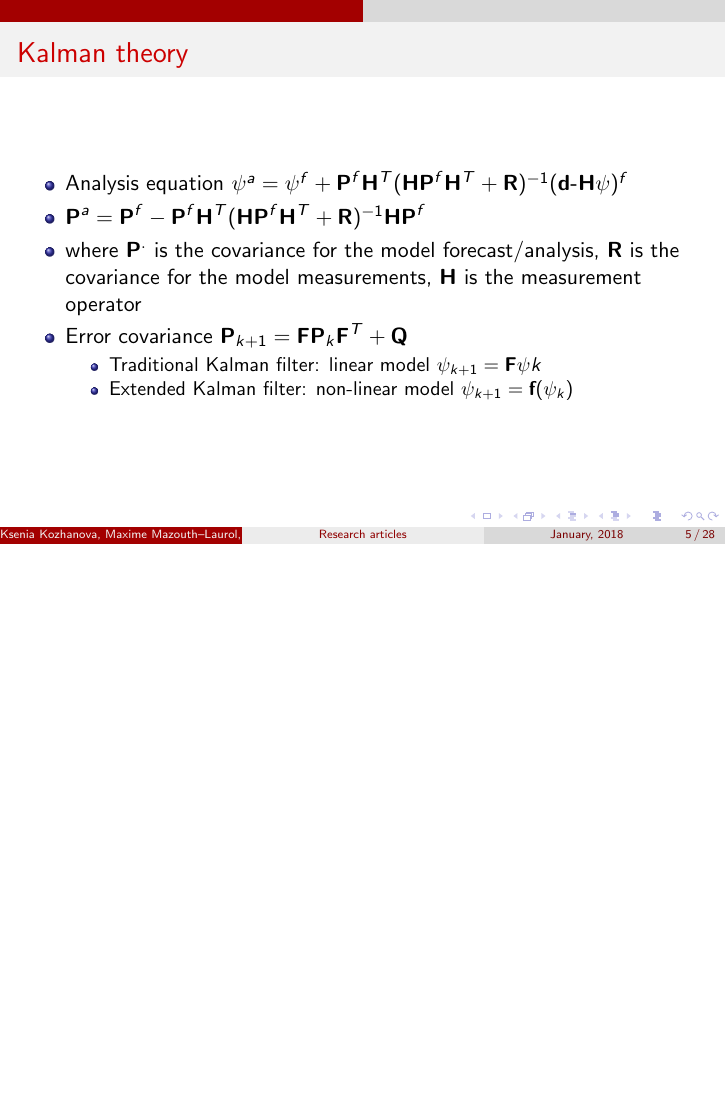
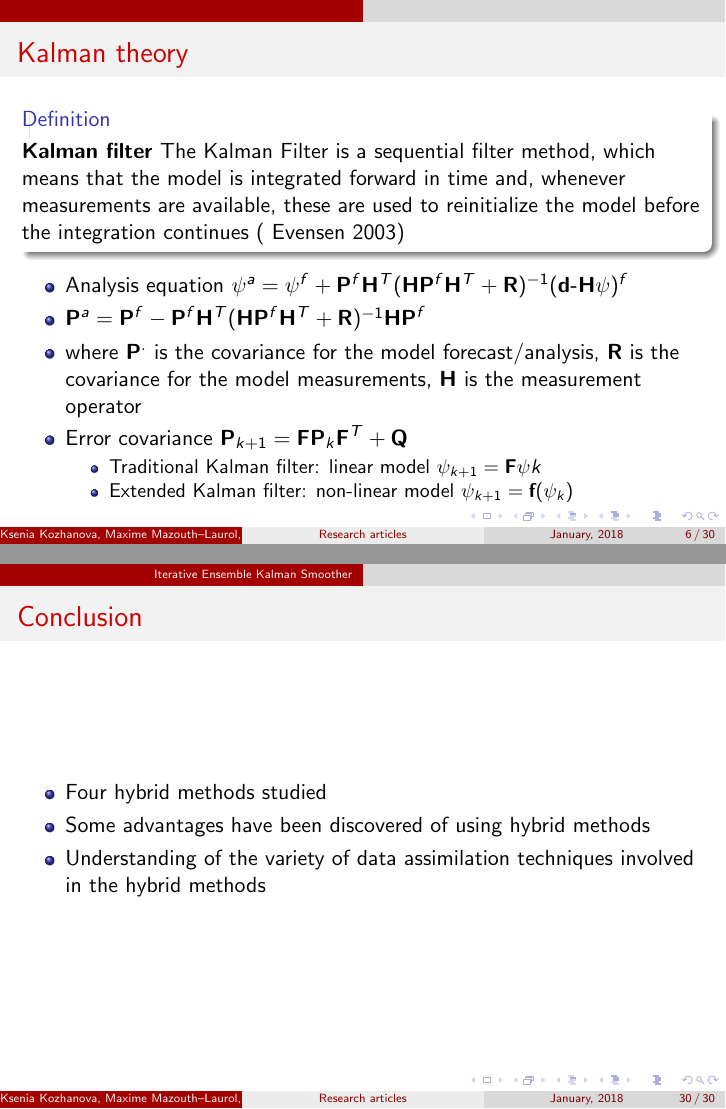
Before and after one commit to mazda91/HybridDataAssimilation, LaTeX slides (research/presentation.tex): page 8 of 31 before the commit and pages 6 and 30 of 30 after it, the two joined at a grey line, the shorter picture padded with empty space. Compiled offline with pdfLaTeX.

Commit message:
final presentation

```diff
--- a/research/presentation.tex
+++ b/research/presentation.tex
@@ -55,6 +65,14 @@
 
 \begin{frame}
 	\frametitle{Kalman theory}
+
+	\begin{definition}
+		\textbf{Kalman filter} The Kalman Filter is a sequential filter method, which
+		means that the model is integrated forward in time and,
+		whenever measurements are available, these are used to
+		reinitialize the model before the integration continues ( Evensen 2003)
+	\end{definition}
+
 	\begin{itemize}
 		\item Analysis equation $\psi ^{a} = \psi ^{f} + \textbf{P} ^{f}\textbf{H} ^{T}(\textbf{HP} ^{f}\textbf{H} ^{T}+\textbf{R}) ^{-1}(\textbf{d-H}\psi) ^{f}$
 		\item $\textbf{P}^{a} = \textbf{P}^{f} - \textbf{P}^{f}\textbf{H}^{T}(\textbf{HP}^{f}\textbf{H}^{T}+\textbf{R})^{-1}\textbf{HP}^{f} $
@@ -80,6 +98,8 @@
 		and/or different numerical model configurations (Leith 1974)
 	\end{definition}
 	\begin{itemize}
+
+		\item analysis equation $\psi ^{a} _{j}= \psi ^{f}_{j} + \textbf{P} _{e} ^{f}\textbf{H} ^{T}(\textbf{HP}_{e} ^{f}\textbf{H} ^{T}+\textbf{R}_{e}) ^{-1}(\textbf{d}_{j}-\textbf{H}\psi ^{f}_{j})$
 
 		\item error covariance $\textbf{P}_{e}^{a} = \overline {(\psi^{a} - \overline{\psi^{a}})(\psi^{a} - \overline{\psi^{a}})^{T}} =  (\textbf{I}-\textbf{K}_{e}\textbf{H})\textbf{P}_{e}^{f}$,
 		where $\textbf{K}_{e}$ is Kalman gain
@@ -477,4 +498,15 @@ Then, the augmented state vector is z = (x,p)
 \end{center}
 \end{frame}
 
+\begin{frame}
+	\frametitle{Conclusion}
+
+	\begin{itemize}
+		\item Four hybrid methods studied
+		\item Some advantages have been discovered of using hybrid methods
+		\item Understanding of the variety of data assimilation techniques involved in the hybrid methods
+
+	\end{itemize}
+\end{frame}
+
 \end{document}
```
Also changed, not shown: research/presentation.tex (21 more changed lines).
